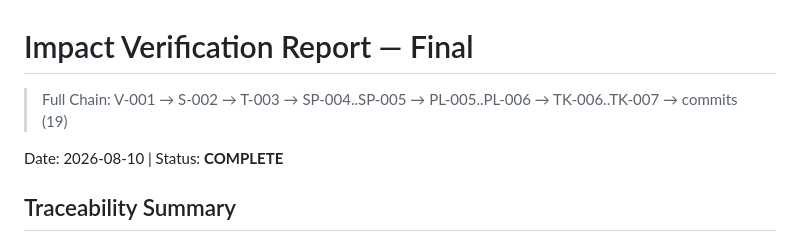
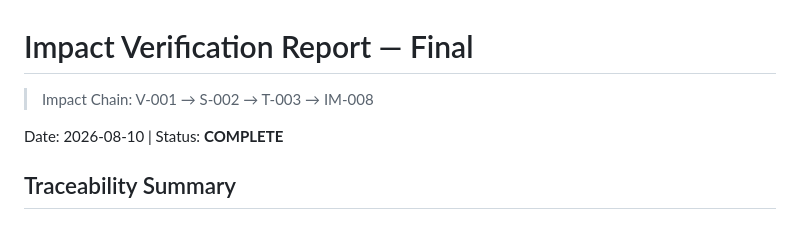
Before and after one commit to simonplmak-cloud/vision-driven-design, a Markdown page: vdd/impact-report.md, the part around the change. GitHub-like rendering.

Commit message:
fix: add Impact Chain header to impact-report.md (CI gate fix)

```diff
--- a/vdd/impact-report.md
+++ b/vdd/impact-report.md
@@ -1,6 +1,6 @@
 # Impact Verification Report — Final
 
-> Full Chain: V-001 → S-002 → T-003 → SP-004..SP-005 → PL-005..PL-006 → TK-006..TK-007 → commits (19)
+> Impact Chain: V-001 → S-002 → T-003 → IM-008
 
 Date: 2026-08-10 | Status: **COMPLETE**
 
```
